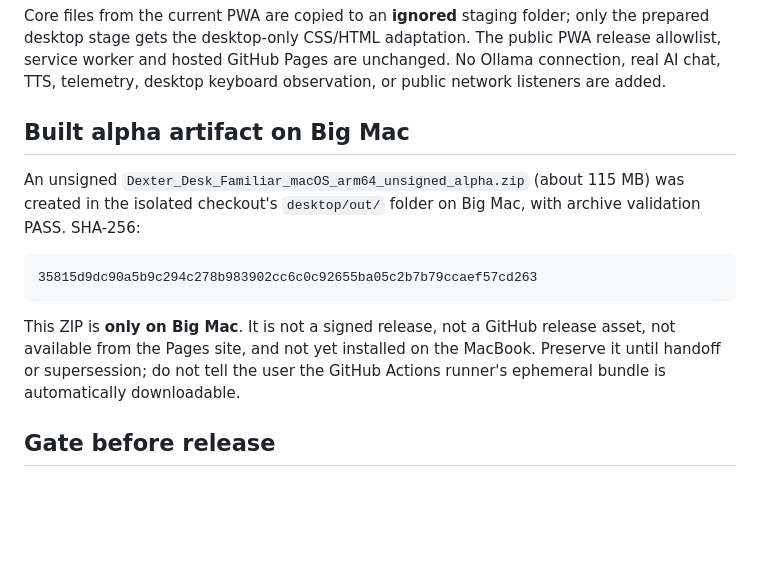
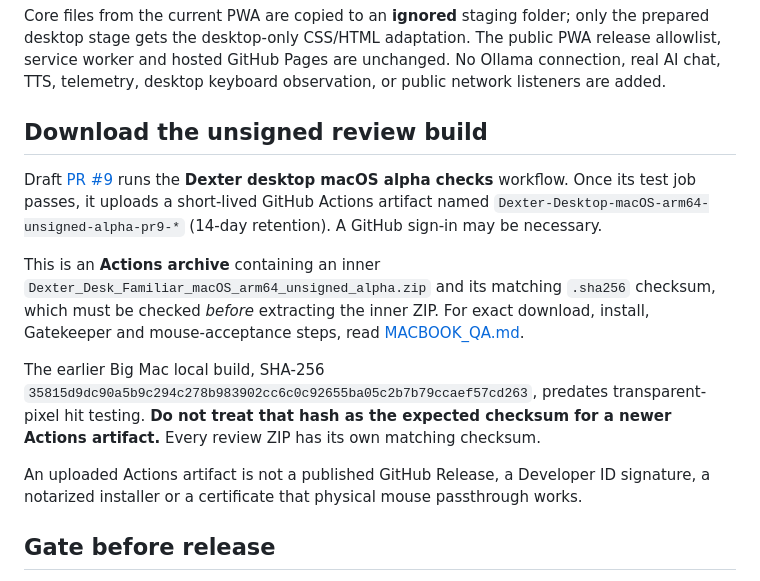
Before and after one commit to westkitty/Dexter_Desk_Familiar, a Markdown page: desktop/README.md, the part around the change. Drawn GitHub-style; blank space fills up the shorter version.

Commit message:
docs: explain downloadable Actions alpha and version-specific checksums

````diff
--- a/desktop/README.md
+++ b/desktop/README.md
@@ -42,15 +42,15 @@ Hit-test passthrough forwards mouse movement to the renderer to regain interacti
 
 Core files from the current PWA are copied to an **ignored** staging folder; only the prepared desktop stage gets the desktop-only CSS/HTML adaptation. The public PWA release allowlist, service worker and hosted GitHub Pages are unchanged. No Ollama connection, real AI chat, TTS, telemetry, desktop keyboard observation, or public network listeners are added.
 
-## Built alpha artifact on Big Mac
+## Download the unsigned review build
 
-An unsigned `Dexter_Desk_Familiar_macOS_arm64_unsigned_alpha.zip` (about 115 MB) was created in the isolated checkout's `desktop/out/` folder on Big Mac, with archive validation PASS. SHA-256:
+Draft [PR #9](https://github.com/westkitty/Dexter_Desk_Familiar/pull/9) runs the **Dexter desktop macOS alpha checks** workflow. Once its test job passes, it uploads a short-lived GitHub Actions artifact named `Dexter-Desktop-macOS-arm64-unsigned-alpha-pr9-*` (14-day retention). A GitHub sign-in may be necessary.
 
-```text
-35815d9dc90a5b9c294c278b983902cc6c0c92655ba05c2b7b79ccaef57cd263
-```
+This is an **Actions archive** containing an inner `Dexter_Desk_Familiar_macOS_arm64_unsigned_alpha.zip` and its matching `.sha256` checksum, which must be checked *before* extracting the inner ZIP. For exact download, install, Gatekeeper and mouse-acceptance steps, read [MACBOOK_QA.md](./MACBOOK_QA.md).
 
-This ZIP is **only on Big Mac**. It is not a signed release, not a GitHub release asset, not available from the Pages site, and not yet installed on the MacBook. Preserve it until handoff or supersession; do not tell the user the GitHub Actions runner's ephemeral bundle is automatically downloadable.
+The earlier Big Mac local build, SHA-256 `35815d9dc90a5b9c294c278b983902cc6c0c92655ba05c2b7b79ccaef57cd263`, predates transparent-pixel hit testing. **Do not treat that hash as the expected checksum for a newer Actions artifact.** Every review ZIP has its own matching checksum.
+
+An uploaded Actions artifact is not a published GitHub Release, a Developer ID signature, a notarized installer or a certificate that physical mouse passthrough works.
 
 ## Gate before release
 
````
